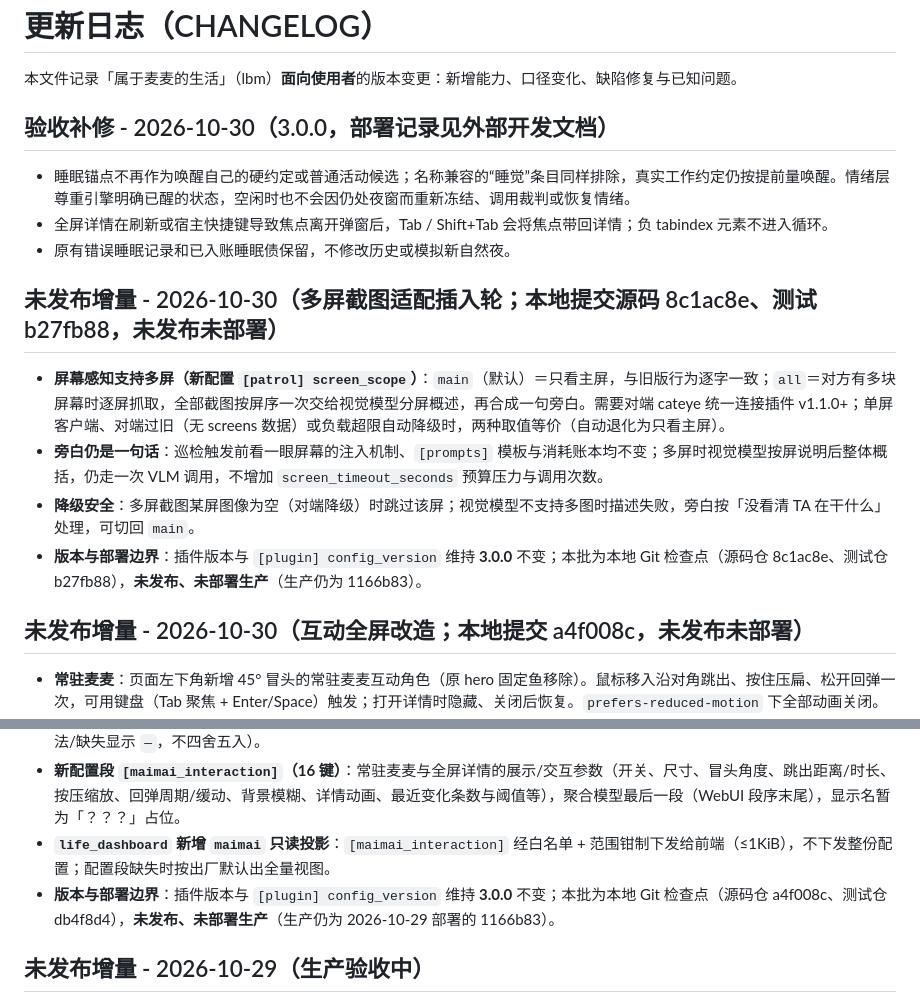
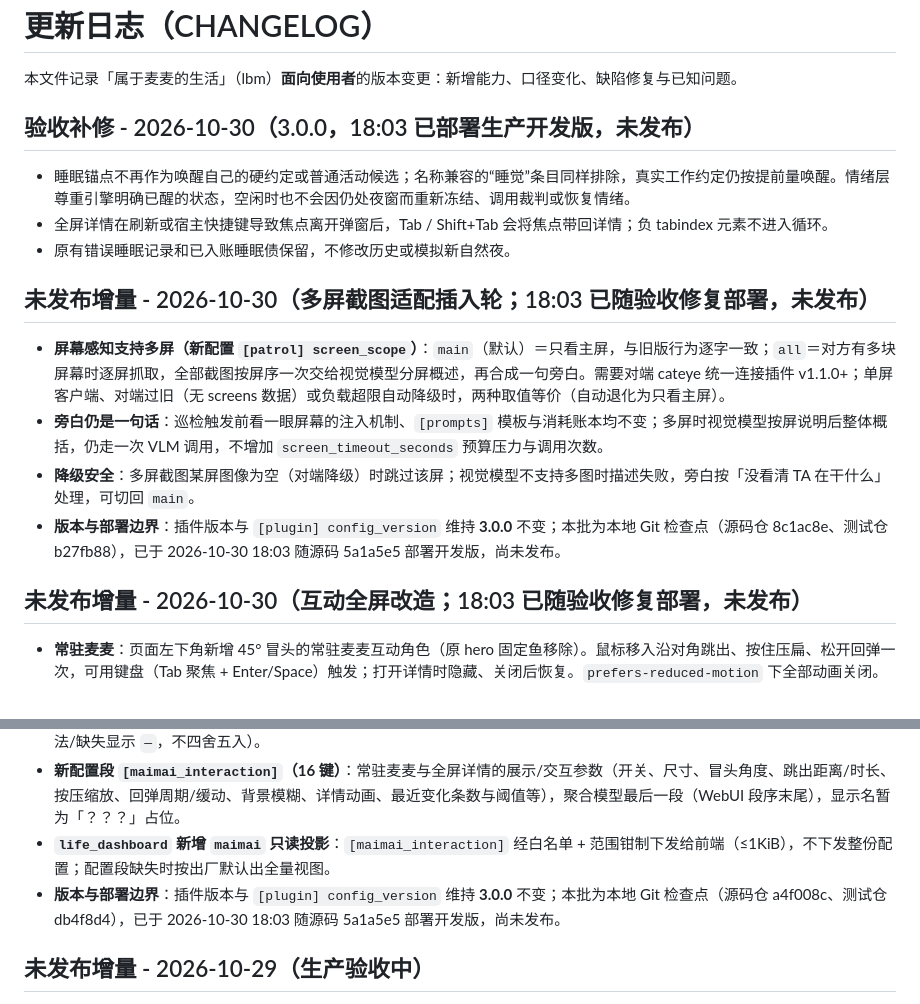
Before and after one commit to cateyemizuki/cateye_life_belonging_to_maimai, a Markdown page: CHANGELOG.md, 2 parts joined by grey strips. Rendered like a GitHub page.

Commit message:
docs: record accepted production deployment and remaining real-world checks

```diff
--- a/CHANGELOG.md
+++ b/CHANGELOG.md
@@ -2,20 +2,20 @@
 
 本文件记录「属于麦麦的生活」（lbm）**面向使用者**的版本变更：新增能力、口径变化、缺陷修复与已知问题。
 
-## 验收补修 - 2026-10-30（3.0.0，部署记录见外部开发文档）
+## 验收补修 - 2026-10-30（3.0.0，18:03 已部署生产开发版，未发布）
 
 - 睡眠锚点不再作为唤醒自己的硬约定或普通活动候选；名称兼容的“睡觉”条目同样排除，真实工作约定仍按提前量唤醒。情绪层尊重引擎明确已醒的状态，空闲时也不会因仍处夜窗而重新冻结、调用裁判或恢复情绪。
 - 全屏详情在刷新或宿主快捷键导致焦点离开弹窗后，Tab / Shift+Tab 会将焦点带回详情；负 tabindex 元素不进入循环。
 - 原有错误睡眠记录和已入账睡眠债保留，不修改历史或模拟新自然夜。
 
-## 未发布增量 - 2026-10-30（多屏截图适配插入轮；本地提交源码 8c1ac8e、测试 b27fb88，未发布未部署）
+## 未发布增量 - 2026-10-30（多屏截图适配插入轮；18:03 已随验收修复部署，未发布）
 
 - **屏幕感知支持多屏（新配置 `[patrol] screen_scope`）**：`main`（默认）＝只看主屏，与旧版行为逐字一致；`all`＝对方有多块屏幕时逐屏抓取，全部截图按屏序一次交给视觉模型分屏概述，再合成一句旁白。需要对端 cateye 统一连接插件 v1.1.0+；单屏客户端、对端过旧（无 screens 数据）或负载超限自动降级时，两种取值等价（自动退化为只看主屏）。
 - **旁白仍是一句话**：巡检触发前看一眼屏幕的注入机制、`[prompts]` 模板与消耗账本均不变；多屏时视觉模型按屏说明后整体概括，仍走一次 VLM 调用，不增加 `screen_timeout_seconds` 预算压力与调用次数。
 - **降级安全**：多屏截图某屏图像为空（对端降级）时跳过该屏；视觉模型不支持多图时描述失败，旁白按「没看清 TA 在干什么」处理，可切回 `main`。
-- **版本与部署边界**：插件版本与 `[plugin] config_version` 维持 **3.0.0** 不变；本批为本地 Git 检查点（源码仓 8c1ac8e、测试仓 b27fb88），**未发布、未部署生产**（生产仍为 1166b83）。
+- **版本与部署边界**：插件版本与 `[plugin] config_version` 维持 **3.0.0** 不变；本批为本地 Git 检查点（源码仓 8c1ac8e、测试仓 b27fb88），已于 2026-10-30 18:03 随源码 5a1a5e5 部署开发版，尚未发布。
 
-## 未发布增量 - 2026-10-30（互动全屏改造；本地提交 a4f008c，未发布未部署）
+## 未发布增量 - 2026-10-30（互动全屏改造；18:03 已随验收修复部署，未发布）
 
 - **常驻麦麦**：页面左下角新增 45° 冒头的常驻麦麦互动角色（原 hero 固定鱼移除）。鼠标移入沿对角跳出、按住压扁、松开回弹一次，可用键盘（Tab 聚焦 + Enter/Space）触发；打开详情时隐藏、关闭后恢复。`prefers-reduced-motion` 下全部动画关闭。
 - **全屏详情**：各板块详情入口移至卡片左下角，点击/Enter/Space 显式打开全屏详情面板（整页背景高斯模糊，不支持时回退高不透明遮罩；焦点陷阱、关闭后焦点回到触发入口；Esc/点击背景/关闭按钮关闭；打开期间锁定页面滚动）。旧的桌面悬停临时查看/点击固定小浮层与手机底部详情卡整体移除；hover 或聚焦不再自动打开详情，再点同一入口等于关闭。打开期间 30 秒只读刷新照常进行，不重置滚动位置。
@@ -24,7 +24,7 @@
 - **文案清理与整数计数**：「小鱼」统一改称「麦麦」；移除只读声明、免责/隐私类冗余文案；「今日主动」等计数统一整数口径（非法/缺失显示 `—`，不四舍五入）。
 - **新配置段 `[maimai_interaction]`（16 键）**：常驻麦麦与全屏详情的展示/交互参数（开关、尺寸、冒头角度、跳出距离/时长、按压缩放、回弹周期/缓动、背景模糊、详情动画、最近变化条数与阈值等），聚合模型最后一段（WebUI 段序末尾），显示名暂为「？？？」占位。
 - **`life_dashboard` 新增 `maimai` 只读投影**：`[maimai_interaction]` 经白名单 + 范围钳制下发给前端（≤1KiB），不下发整份配置；配置段缺失时按出厂默认出全量视图。
-- **版本与部署边界**：插件版本与 `[plugin] config_version` 维持 **3.0.0** 不变；本批为本地 Git 检查点（源码仓 a4f008c、测试仓 db4f8d4），**未发布、未部署生产**（生产仍为 2026-10-29 部署的 1166b83）。
+- **版本与部署边界**：插件版本与 `[plugin] config_version` 维持 **3.0.0** 不变；本批为本地 Git 检查点（源码仓 a4f008c、测试仓 db4f8d4），已于 2026-10-30 18:03 随源码 5a1a5e5 部署开发版，尚未发布。
 
 ## 未发布增量 - 2026-10-29（生产验收中）
 
```
Also changed, not shown: README.md (+1 -1 lines).
